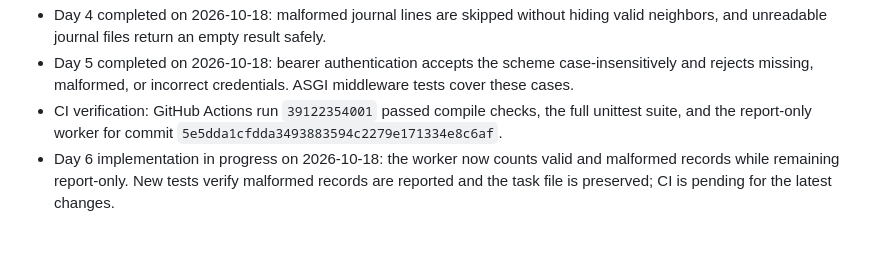
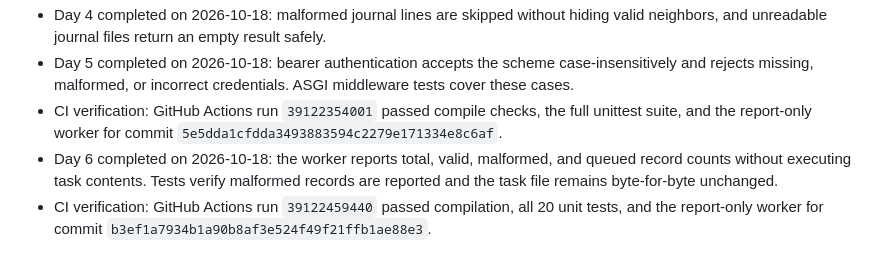
Before and after one commit to gw140427-rgb/Neoos-2, a Markdown page: ROADMAP_10_DAYS.md, the part around the change. Rendered like a GitHub page.

Commit message:
docs: record passing worker reporting tests

```diff
--- a/ROADMAP_10_DAYS.md
+++ b/ROADMAP_10_DAYS.md
@@ -47,4 +47,5 @@ Improve the existing NeoOS Rebuild starter in small, reviewable steps. The curre
 - Day 4 completed on 2026-10-18: malformed journal lines are skipped without hiding valid neighbors, and unreadable journal files return an empty result safely.
 - Day 5 completed on 2026-10-18: bearer authentication accepts the scheme case-insensitively and rejects missing, malformed, or incorrect credentials. ASGI middleware tests cover these cases.
 - CI verification: GitHub Actions run `39122354001` passed compile checks, the full unittest suite, and the report-only worker for commit `5e5dda1cfdda3493883594c2279e171334e8c6af`.
-- Day 6 implementation in progress on 2026-10-18: the worker now counts valid and malformed records while remaining report-only. New tests verify malformed records are reported and the task file is preserved; CI is pending for the latest changes.
+- Day 6 completed on 2026-10-18: the worker reports total, valid, malformed, and queued record counts without executing task contents. Tests verify malformed records are reported and the task file remains byte-for-byte unchanged.
+- CI verification: GitHub Actions run `39122459440` passed compilation, all 20 unit tests, and the report-only worker for commit `b3ef1a7934b1a90b8af3e524f49f21ffb1ae88e3`.
```
